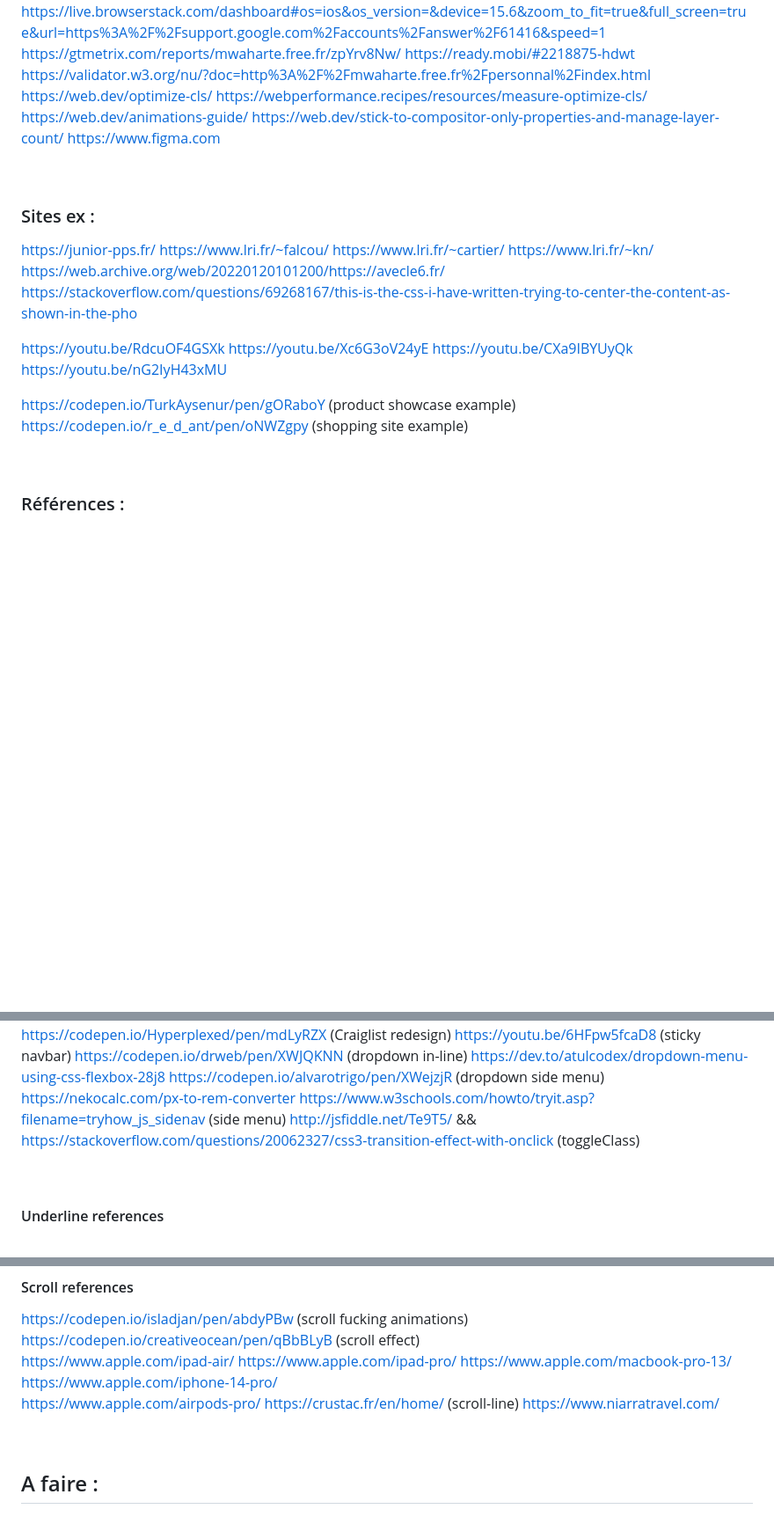
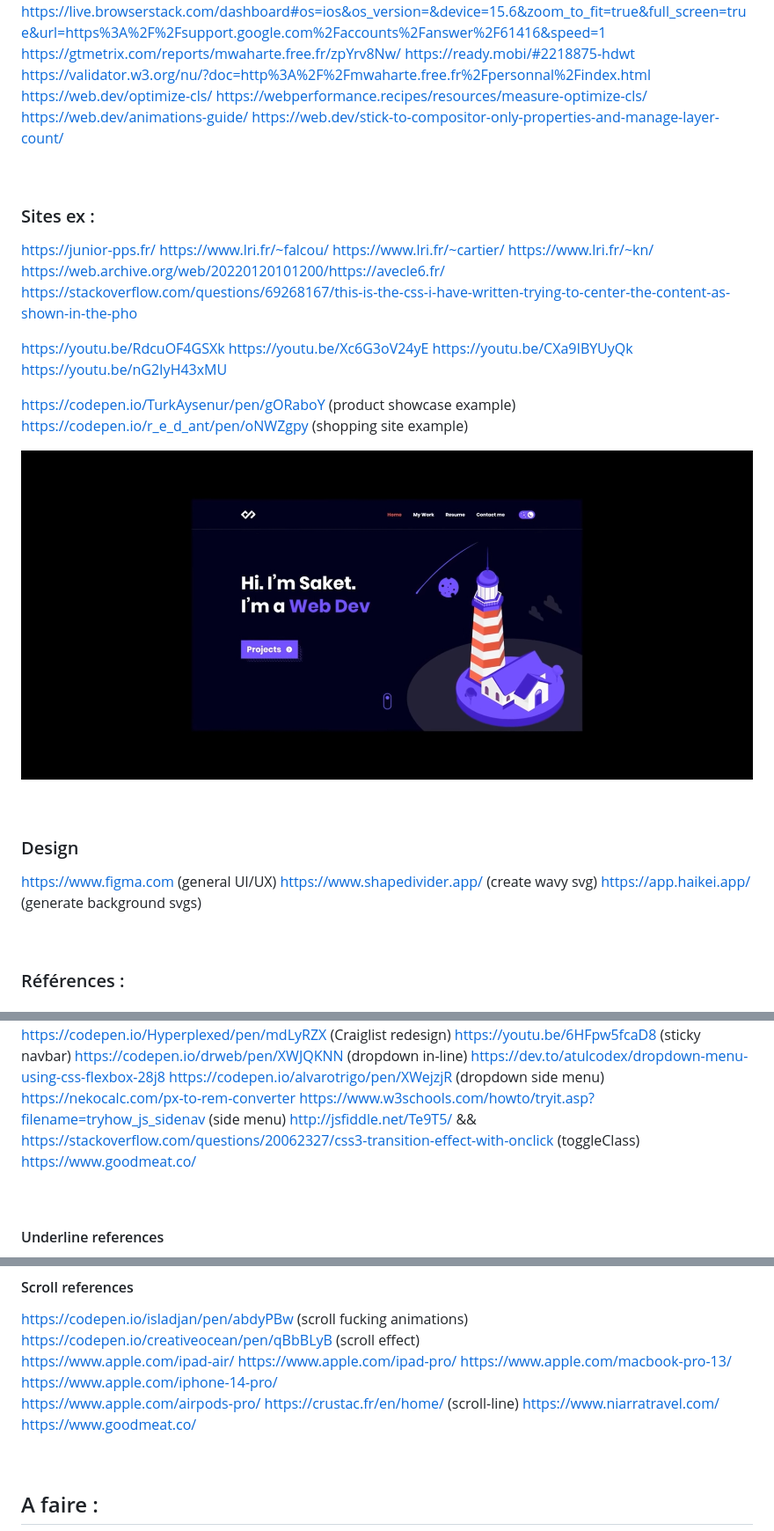
Before and after one commit to Wubpooz/Wubpooz.github.io, a Markdown page: Documentation/README.md, 3 parts joined by grey strips. Shown: that part at 88% size. Rendered like a GitHub page; pictures changed too: Documentation/design-1.jpg (added); blank space fills up the shorter version.

```diff
--- a/docs/README.md
+++ b/Documentation/README.md
@@ -28,7 +28,7 @@ https://web.dev/optimize-cls/
 https://webperformance.recipes/resources/measure-optimize-cls/
 https://web.dev/animations-guide/
 https://web.dev/stick-to-compositor-only-properties-and-manage-layer-count/
-https://www.figma.com
+
 
 
 &nbsp;
@@ -47,6 +47,16 @@ https://youtu.be/nG2IyH43xMU
 
 https://codepen.io/TurkAysenur/pen/gORaboY  (product showcase example)
 https://codepen.io/r_e_d_ant/pen/oNWZgpy  (shopping site example)
+
+![design example](/Documentation/design-1.jpg "Design Example")
+
+
+&nbsp;
+### Design
+https://www.figma.com (general UI/UX)
+https://www.shapedivider.app/ (create wavy svg)
+https://app.haikei.app/ (generate background svgs)
+
 
 
 &nbsp;
@@ -67,7 +77,7 @@ https://codepen.io/alvarotrigo/pen/XWejzjR  (dropdown side menu)
 https://nekocalc.com/px-to-rem-converter
 https://www.w3schools.com/howto/tryit.asp?filename=tryhow_js_sidenav (side menu)
 http://jsfiddle.net/Te9T5/ && https://stackoverflow.com/questions/20062327/css3-transition-effect-with-onclick  (toggleClass)
-
+https://www.goodmeat.co/
 
 
 &nbsp;
@@ -119,6 +129,7 @@ https://www.apple.com/iphone-14-pro/
 https://www.apple.com/airpods-pro/
 https://crustac.fr/en/home/ (scroll-line)
 https://www.niarratravel.com/
+https://www.goodmeat.co/
 
 &nbsp;
 ## A faire :
```
Also changed, not shown: 5 other files.
